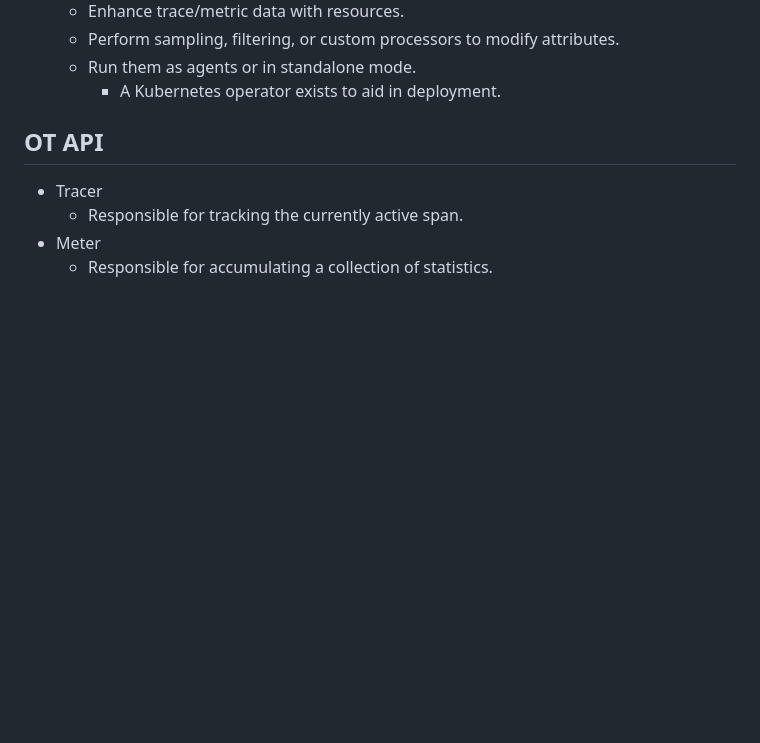
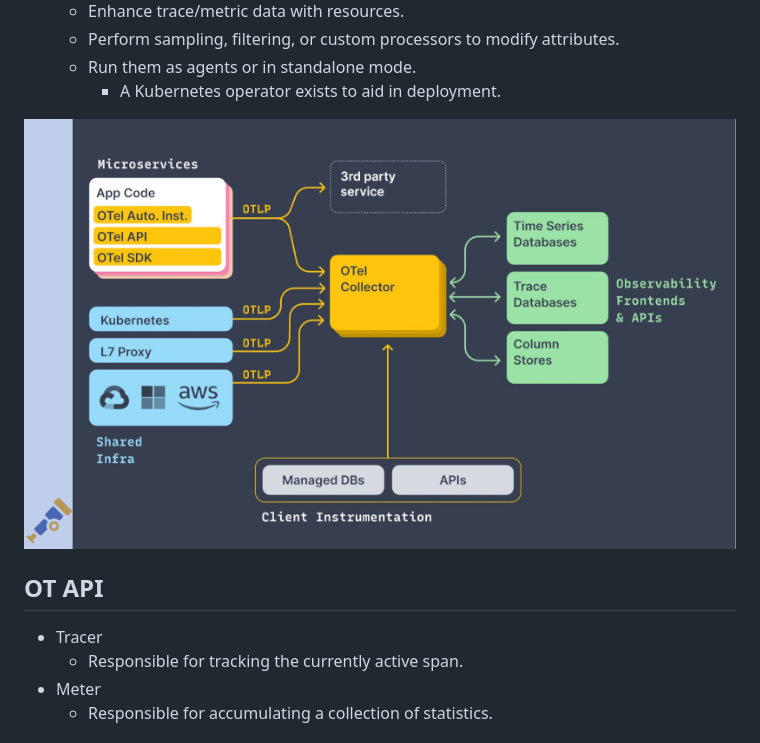
Before and after one commit to tullo/otel-workshop, a Markdown page: doc/readme.md, the part around the change. Rendered like a GitHub page; pictures changed too: doc/OT-collector.png (added); blank space fills up the shorter version.

Commit message:
add otel collector overview

```diff
--- a/doc/readme.md
+++ b/doc/readme.md
@@ -20,6 +20,8 @@ can be reconﬁgured without changing instrumented code.
   - Perform sampling, ﬁltering, or custom processors to modify attributes.
   - Run them as agents or in standalone mode.
     - A Kubernetes operator exists to aid in deployment.
+
+![meterProvider](OT-collector.png)
 
 ## OT API
 - Tracer
```
